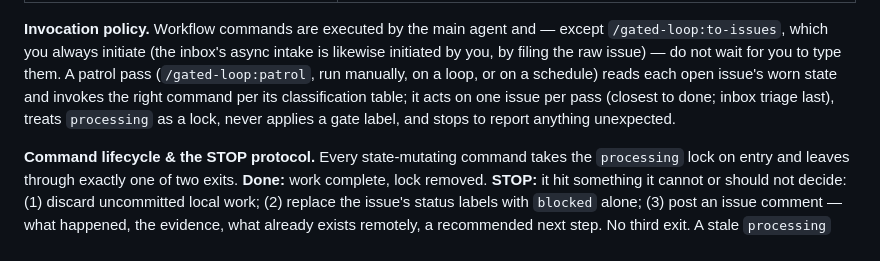
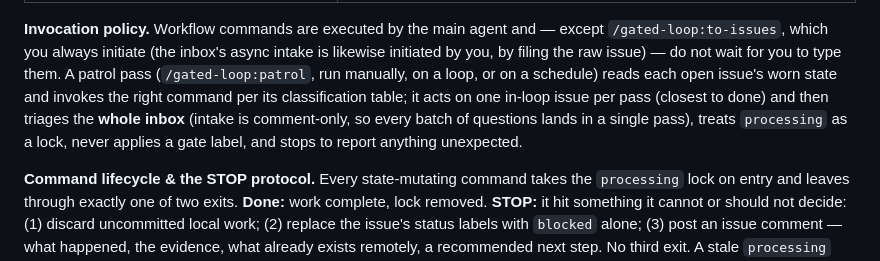
Before and after one commit to TaikerLiang/roz-gate, a Markdown page: templates/CLAUDE-workflow.md, the part around the change. Drawn GitHub-style.

```diff
--- a/templates/CLAUDE-workflow.md
+++ b/templates/CLAUDE-workflow.md
@@ -175,9 +175,10 @@ except `/gated-loop:to-issues`, which you always initiate (the inbox's async
 intake is likewise initiated by you, by filing the raw issue) — do not wait
 for you to type them. A patrol pass (`/gated-loop:patrol`, run manually, on a loop, or on
 a schedule) reads each open issue's worn state and invokes the right command
-per its classification table; it acts on one issue per pass (closest to done;
-inbox triage last), treats `processing` as a lock, never applies a gate label,
-and stops to report anything unexpected.
+per its classification table; it acts on one in-loop issue per pass (closest
+to done) and then triages the **whole inbox** (intake is comment-only, so
+every batch of questions lands in a single pass), treats `processing` as a
+lock, never applies a gate label, and stops to report anything unexpected.
 
 **Command lifecycle & the STOP protocol.** Every state-mutating command takes
 the `processing` lock on entry and leaves through exactly one of two exits.
```
Also changed, not shown: commands/patrol.md (+9 -4 lines).
